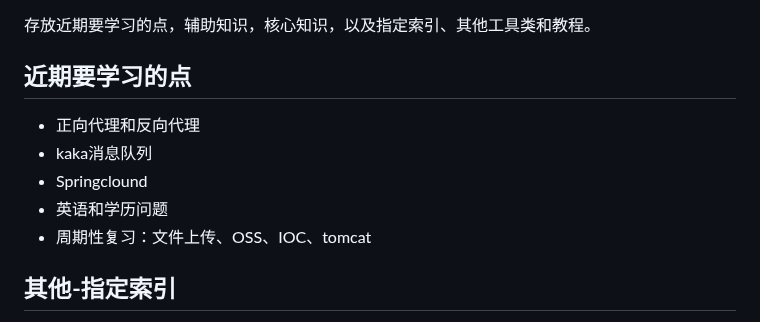
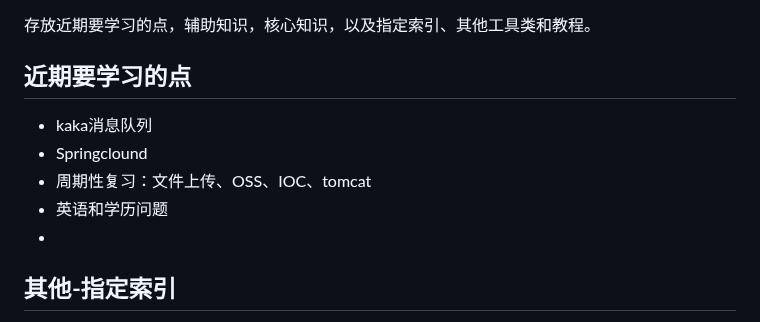
Before and after one commit to minknown/know, a Markdown page: README.md, the part around the change. Drawn GitHub-style.

```diff
--- a/README.md
+++ b/README.md
@@ -2,12 +2,11 @@
 存放近期要学习的点，辅助知识，核心知识，以及指定索引、其他工具类和教程。
 
 ## 近期要学习的点
-* 正向代理和反向代理
 * kaka消息队列
 * Springclound
+* 周期性复习：文件上传、OSS、IOC、tomcat
 * 英语和学历问题
-* 周期性复习：文件上传、OSS、IOC、tomcat
-
+*
 ## 其他-指定索引
 1. 问题解决：LogorBug->Google->StackOverflow->QQ->CSDN->联络员
 2. 项目结构：MVC\MSC *(M即模型Dao,里面包括mapper和pojo,Utils建议写入Ctrl控制包中，Java视图类写在static下)*
```
